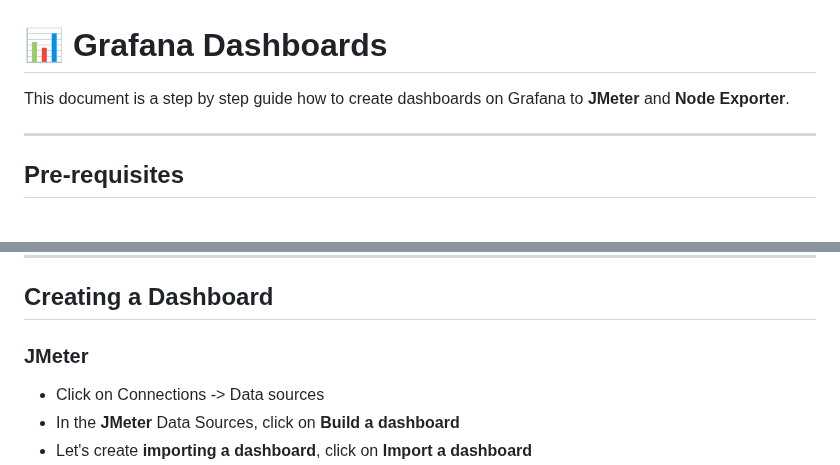
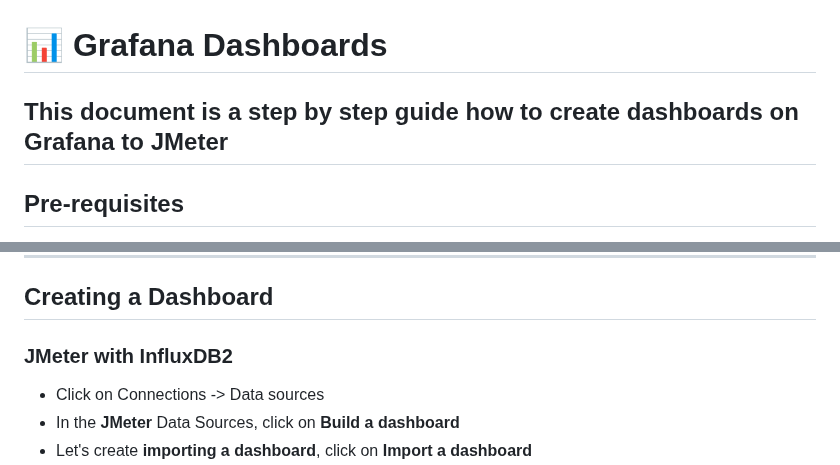
Before and after one commit to almeidas-tatiane/robust-api-performance, a Markdown page: docs/grafana-dashboards.md, 2 parts joined by grey strips. Drawn GitHub-style.

```diff
--- a/docs/grafana-dashboards.md
+++ b/docs/grafana-dashboards.md
@@ -1,7 +1,6 @@
 # 📊 Grafana Dashboards
 
-This document is a step by step guide how to create dashboards on Grafana to **JMeter** and **Node Exporter**.
-
+This document is a step by step guide how to create dashboards on Grafana to **JMeter**
 ---
 ## Pre-requisites
 
@@ -52,7 +51,7 @@ This document is a step by step guide how to create dashboards on Grafana to **J
 ---
 ## Creating a Dashboard
 
-### JMeter
+### JMeter with InfluxDB2
 
 - Click on Connections -> Data sources
 - In the **JMeter** Data Sources, click on **Build a dashboard**
```
Also changed, not shown: other parts of docs/grafana-dashboards.md (+28 -5 lines).
